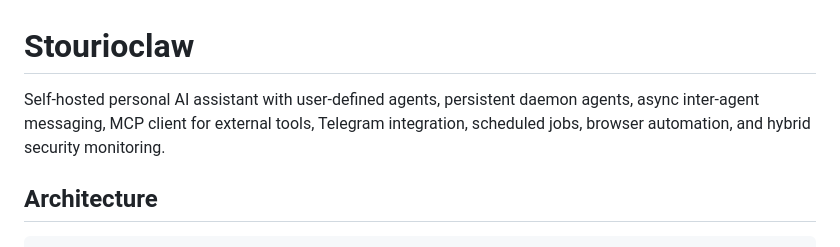
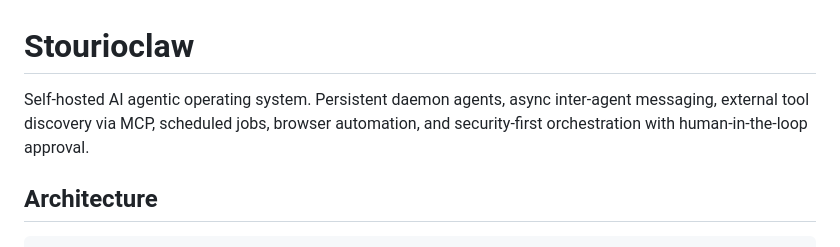
Before and after one commit to catalinprg/stourioclaw, a Markdown page: README.md, the part around the change. Rendered like a GitHub page.

Commit message:
docs: rebrand from assistant to AI agentic operating system

```diff
--- a/README.md
+++ b/README.md
@@ -1,6 +1,6 @@
 # Stourioclaw
 
-Self-hosted personal AI assistant with user-defined agents, persistent daemon agents, async inter-agent messaging, MCP client for external tools, Telegram integration, scheduled jobs, browser automation, and hybrid security monitoring.
+Self-hosted AI agentic operating system. Persistent daemon agents, async inter-agent messaging, external tool discovery via MCP, scheduled jobs, browser automation, and security-first orchestration with human-in-the-loop approval.
 
 ## Architecture
 
```
